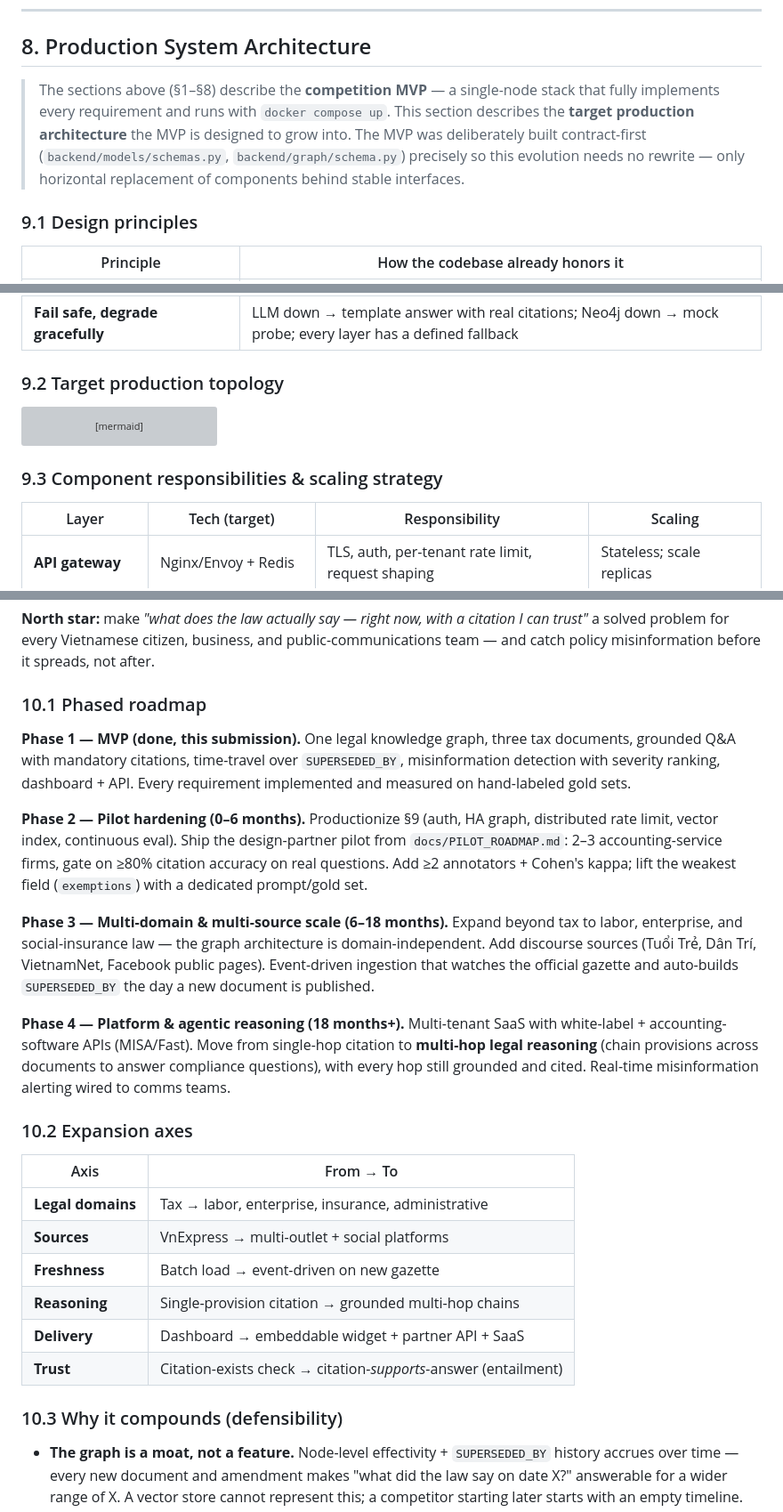
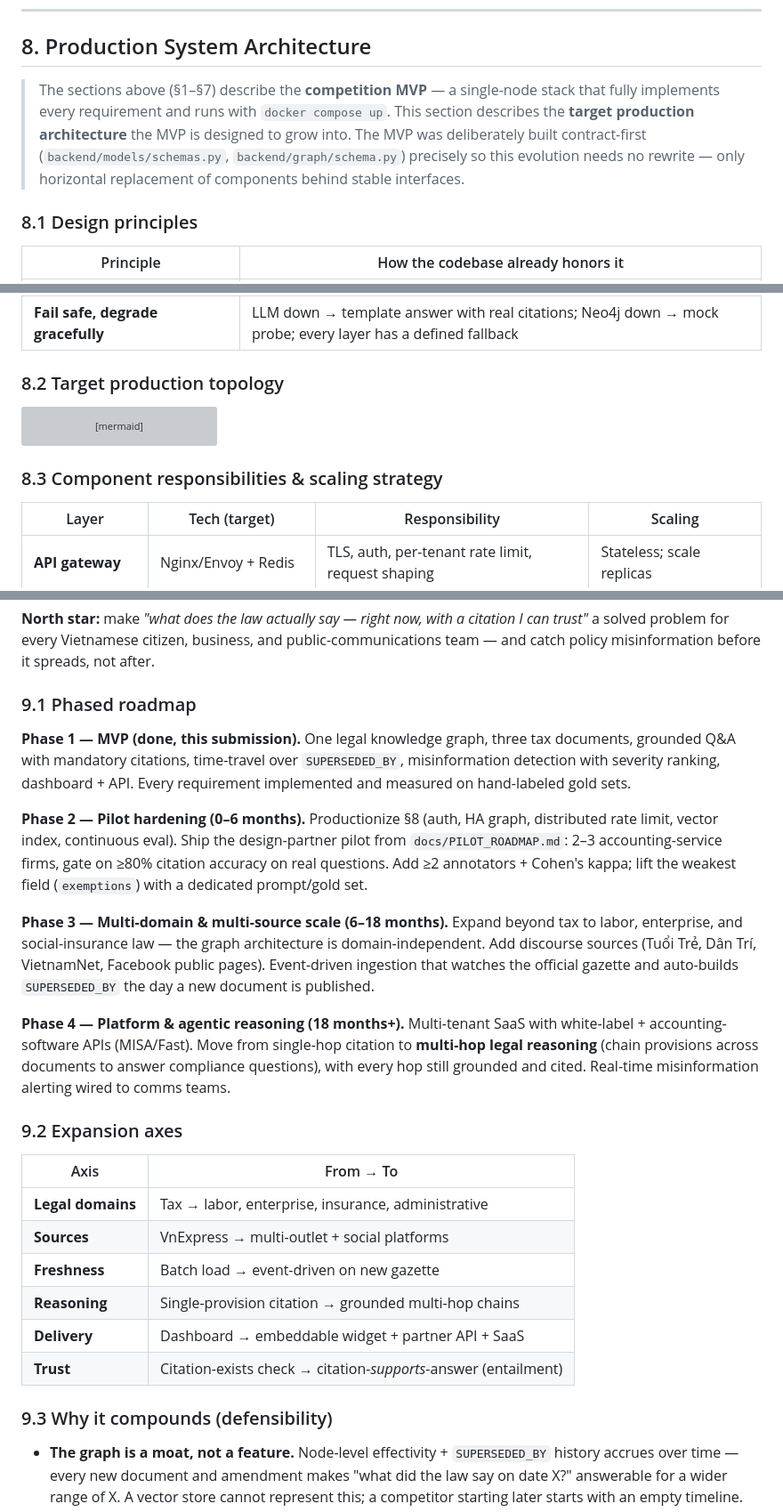
Before and after one commit to dlxik/LAWGIC--L-GPT6.7--VAIC2026, a Markdown page: README.md, 3 parts joined by grey strips. Shown at 89% size. GitHub-like rendering; grey boxes are pictures that could not be loaded.

Commit message:
docs(readme): fix subsection numbering after section reorder
Section headings were renumbered (Architecture 9->8, Vision 10->9) but the
subsection numbers were left stale (8.x showed 9.x, 9.x showed 10.x). Also
fix intro range (§1–§8 -> §1–§7) and cross-ref (Productionize §9 -> §8).

Co-Authored-By: Claude Opus 4.8 (1M context) <noreply@anthropic.com>

````diff
--- a/README.md
+++ b/README.md
@@ -402,9 +402,9 @@ docker compose exec api python scripts/load_social_to_neo4j.py
 
 ## 8. Production System Architecture
 
-> The sections above (§1–§8) describe the **competition MVP** — a single-node stack that fully implements every requirement and runs with `docker compose up`. This section describes the **target production architecture** the MVP is designed to grow into. The MVP was deliberately built contract-first (`backend/models/schemas.py`, `backend/graph/schema.py`) precisely so this evolution needs no rewrite — only horizontal replacement of components behind stable interfaces.
+> The sections above (§1–§7) describe the **competition MVP** — a single-node stack that fully implements every requirement and runs with `docker compose up`. This section describes the **target production architecture** the MVP is designed to grow into. The MVP was deliberately built contract-first (`backend/models/schemas.py`, `backend/graph/schema.py`) precisely so this evolution needs no rewrite — only horizontal replacement of components behind stable interfaces.
 
-### 9.1 Design principles
+### 8.1 Design principles
 
 | Principle | How the codebase already honors it |
 |---|---|
@@ -414,7 +414,7 @@ docker compose exec api python scripts/load_social_to_neo4j.py
 | **Batch ≠ online** | Heavy work (parsing, extraction, embedding, diffing) is offline/idempotent; the request path only retrieves + answers |
 | **Fail safe, degrade gracefully** | LLM down → template answer with real citations; Neo4j down → mock probe; every layer has a defined fallback |
 
-### 9.2 Target production topology
+### 8.2 Target production topology
 
 ```mermaid
 flowchart TB
@@ -470,7 +470,7 @@ flowchart TB
     EVAL -.gates deploy.-> SERVE
 ```
 
-### 9.3 Component responsibilities & scaling strategy
+### 8.3 Component responsibilities & scaling strategy
 
 | Layer | Tech (target) | Responsibility | Scaling |
 |---|---|---|---|
@@ -510,17 +510,17 @@ flowchart TB
 
 **North star:** make *"what does the law actually say — right now, with a citation I can trust"* a solved problem for every Vietnamese citizen, business, and public-communications team — and catch policy misinformation before it spreads, not after.
 
-### 10.1 Phased roadmap
+### 9.1 Phased roadmap
 
 **Phase 1 — MVP (done, this submission).** One legal knowledge graph, three tax documents, grounded Q&A with mandatory citations, time-travel over `SUPERSEDED_BY`, misinformation detection with severity ranking, dashboard + API. Every requirement implemented and measured on hand-labeled gold sets.
 
-**Phase 2 — Pilot hardening (0–6 months).** Productionize §9 (auth, HA graph, distributed rate limit, vector index, continuous eval). Ship the design-partner pilot from `docs/PILOT_ROADMAP.md`: 2–3 accounting-service firms, gate on ≥80% citation accuracy on real questions. Add ≥2 annotators + Cohen's kappa; lift the weakest field (`exemptions`) with a dedicated prompt/gold set.
+**Phase 2 — Pilot hardening (0–6 months).** Productionize §8 (auth, HA graph, distributed rate limit, vector index, continuous eval). Ship the design-partner pilot from `docs/PILOT_ROADMAP.md`: 2–3 accounting-service firms, gate on ≥80% citation accuracy on real questions. Add ≥2 annotators + Cohen's kappa; lift the weakest field (`exemptions`) with a dedicated prompt/gold set.
 
 **Phase 3 — Multi-domain & multi-source scale (6–18 months).** Expand beyond tax to labor, enterprise, and social-insurance law — the graph architecture is domain-independent. Add discourse sources (Tuổi Trẻ, Dân Trí, VietnamNet, Facebook public pages). Event-driven ingestion that watches the official gazette and auto-builds `SUPERSEDED_BY` the day a new document is published.
 
 **Phase 4 — Platform & agentic reasoning (18 months+).** Multi-tenant SaaS with white-label + accounting-software APIs (MISA/Fast). Move from single-hop citation to **multi-hop legal reasoning** (chain provisions across documents to answer compliance questions), with every hop still grounded and cited. Real-time misinformation alerting wired to comms teams.
 
-### 10.2 Expansion axes
+### 9.2 Expansion axes
 
 | Axis | From → To |
 |---|---|
@@ -531,7 +531,7 @@ flowchart TB
 | **Delivery** | Dashboard → embeddable widget + partner API + SaaS |
 | **Trust** | Citation-exists check → citation-*supports*-answer (entailment) |
 
-### 10.3 Why it compounds (defensibility)
+### 9.3 Why it compounds (defensibility)
 
 - **The graph is a moat, not a feature.** Node-level effectivity + `SUPERSEDED_BY` history accrues over time — every new document and amendment makes "what did the law say on date X?" answerable for a wider range of X. A vector store cannot represent this; a competitor starting later starts with an empty timeline.
 - **Grounding discipline is a habit baked into the contracts**, not a prompt — it survives every model swap and every scale step.
````
Also changed, not shown: other parts of README.md (+2 -2 lines).
